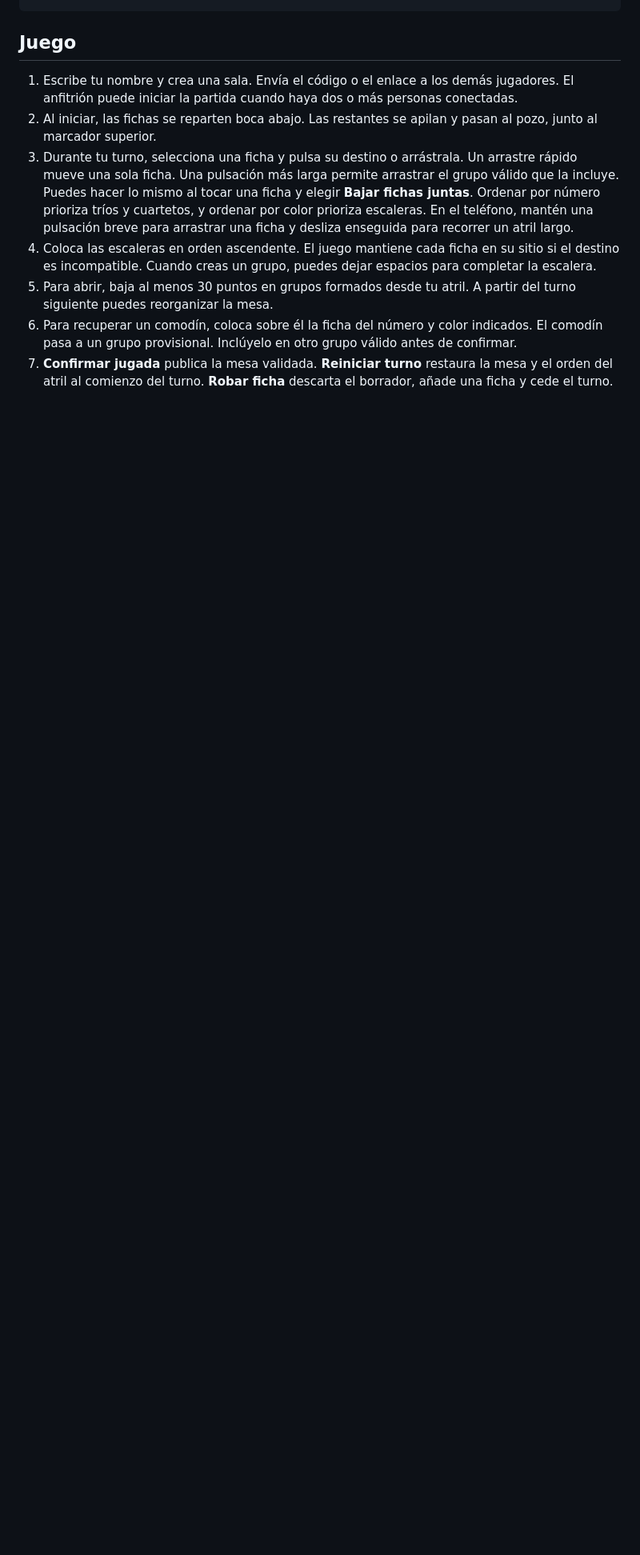
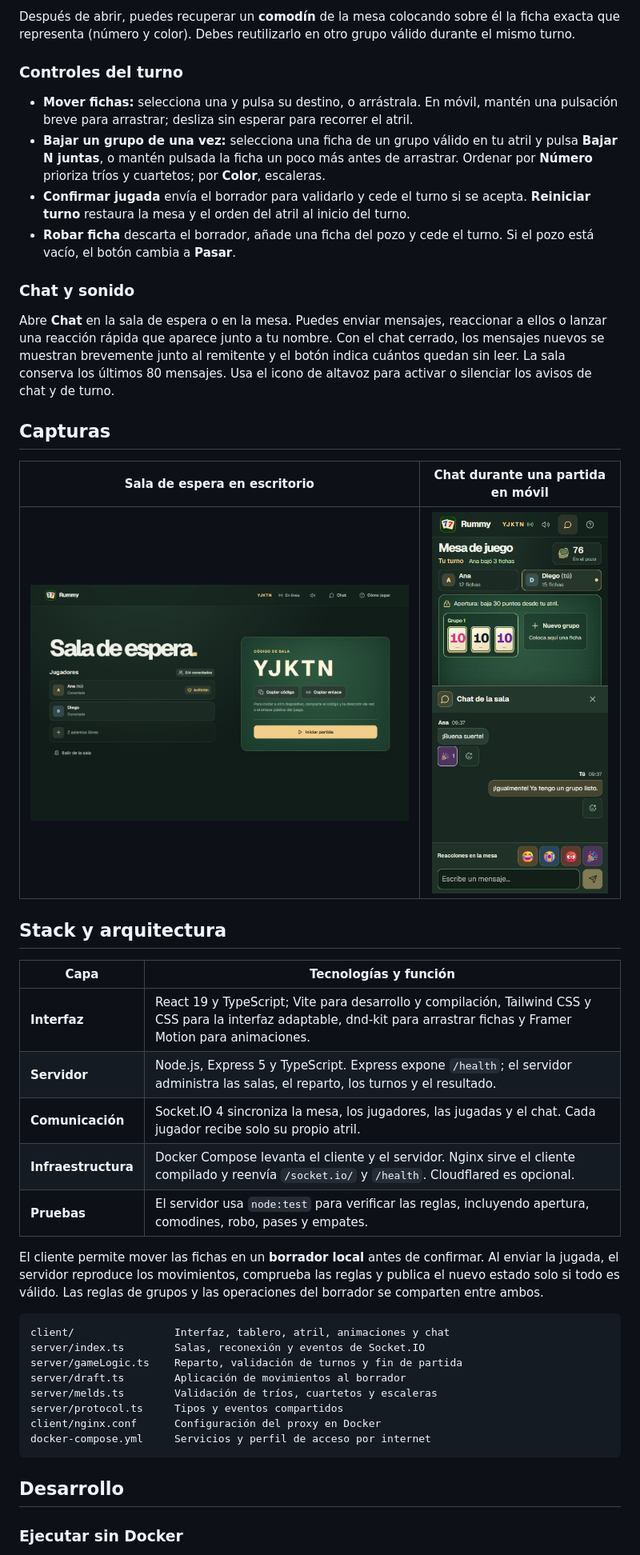
Before and after one commit to Dufyzy/Rummikub-Rummy, a Markdown page: README.md, the part around one of its changes. Shown at 80% size. GitHub-like rendering; pictures changed too: docs/capturas/chat-movil.png (added), docs/capturas/sala.png (added); blank space fills up the shorter version.

Commit message:
Amplía el README con guía y capturas

````diff
--- a/README.md
+++ b/README.md
@@ -40,12 +73,46 @@ docker compose --profile internet stop tunnel
+Después de abrir, puedes recuperar un **comodín** de la mesa colocando sobre él la ficha exacta que representa (número y color). Debes reutilizarlo en otro grupo válido durante el mismo turno.
+
+### Controles del turno
+
+- **Mover fichas:** selecciona una y pulsa su destino, o arrástrala. En móvil, mantén una pulsación breve para arrastrar; desliza sin esperar para recorrer el atril.
+- **Bajar un grupo de una vez:** selecciona una ficha de un grupo válido en tu atril y pulsa **Bajar N juntas**, o mantén pulsada la ficha un poco más antes de arrastrar. Ordenar por **Número** prioriza tríos y cuartetos; por **Color**, escaleras.
+- **Confirmar jugada** envía el borrador para validarlo y cede el turno si se acepta. **Reiniciar turno** restaura la mesa y el orden del atril al inicio del turno.
+- **Robar ficha** descarta el borrador, añade una ficha del pozo y cede el turno. Si el pozo está vacío, el botón cambia a **Pasar**.
+
+### Chat y sonido
+
+Abre **Chat** en la sala de espera o en la mesa. Puedes enviar mensajes, reaccionar a ellos o lanzar una reacción rápida que aparece junto a tu nombre. Con el chat cerrado, los mensajes nuevos se muestran brevemente junto al remitente y el botón indica cuántos quedan sin leer. La sala conserva los últimos 80 mensajes. Usa el icono de altavoz para activar o silenciar los avisos de chat y de turno.
+
+## Capturas
+
+| Sala de espera en escritorio | Chat durante una partida en móvil |
+| :---: | :---: |
+| <img src="docs/capturas/sala.png" width="640" alt="Sala de espera con dos jugadores conectados y botones para copiar el código, copiar el enlace e iniciar la partida"> | <img src="docs/capturas/chat-movil.png" width="220" alt="Chat móvil durante una partida, con dos mensajes y una reacción de celebración"> |
+
+## Stack y arquitectura
+
+| Capa | Tecnologías y función |
+| --- | --- |
+| **Interfaz** | React 19 y TypeScript; Vite para desarrollo y compilación, Tailwind CSS y CSS para la interfaz adaptable, dnd-kit para arrastrar fichas y Framer Motion para animaciones. |
+| **Servidor** | Node.js, Express 5 y TypeScript. Express expone `/health`; el servidor administra las salas, el reparto, los turnos y el resultado. |
+| **Comunicación** | Socket.IO 4 sincroniza la mesa, los jugadores, las jugadas y el chat. Cada jugador recibe solo su propio atril. |
+| **Infraestructura** | Docker Compose levanta el cliente y el servidor. Nginx sirve el cliente compilado y reenvía `/socket.io/` y `/health`. Cloudflared es opcional. |
+| **Pruebas** | El servidor usa `node:test` para verificar las reglas, incluyendo apertura, comodines, robo, pases y empates. |
+
+El cliente permite mover las fichas en un **borrador local** antes de confirmar. Al enviar la jugada, el servidor reproduce los movimientos, comprueba las reglas y publica el nuevo estado solo si todo es válido. Las reglas de grupos y las operaciones del borrador se comparten entre ambos.
+
+```text
+client/                Interfaz, tablero, atril, animaciones y chat
+server/index.ts        Salas, reconexión y eventos de Socket.IO
+server/gameLogic.ts    Reparto, validación de turnos y fin de partida
+server/draft.ts        Aplicación de movimientos al borrador
+server/melds.ts        Validación de tríos, cuartetos y escaleras
+server/protocol.ts     Tipos y eventos compartidos
+client/nginx.conf      Configuración del proxy en Docker
+docker-compose.yml     Servicios y perfil de acceso por internet
 ```
 
-## Juego
+## Desarrollo
 
-1. Escribe tu nombre y crea una sala. Envía el código o el enlace a los demás jugadores. El anfitrión puede iniciar la partida cuando haya dos o más personas conectadas.
-2. Al iniciar, las fichas se reparten boca abajo. Las restantes se apilan y pasan al pozo, junto al marcador superior.
-3. Durante tu turno, selecciona una ficha y pulsa su destino o arrástrala. Un arrastre rápido mueve una sola ficha. Una pulsación más larga permite arrastrar el grupo válido que la incluye. Puedes hacer lo mismo al tocar una ficha y elegir **Bajar fichas juntas**. Ordenar por número prioriza tríos y cuartetos, y ordenar por color prioriza escaleras. En el teléfono, mantén una pulsación breve para arrastrar una ficha y desliza enseguida para recorrer un atril largo.
-4. Coloca las escaleras en orden ascendente. El juego mantiene cada ficha en su sitio si el destino es incompatible. Cuando creas un grupo, puedes dejar espacios para completar la escalera.
-5. Para abrir, baja al menos 30 puntos en grupos formados desde tu atril. A partir del turno siguiente puedes reorganizar la mesa.
-6. Para recuperar un comodín, coloca sobre él la ficha del número y color indicados. El comodín pasa a un grupo provisional. Inclúyelo en otro grupo válido antes de confirmar.
-7. **Confirmar jugada** publica la mesa validada. **Reiniciar turno** restaura la mesa y el orden del atril al comienzo del turno. **Robar ficha** descarta el borrador, añade una ficha y cede el turno.
+### Ejecutar sin Docker
 
````
Also changed, not shown: other parts of README.md (+71 -25 lines), docs/capturas/partida.png (added).
